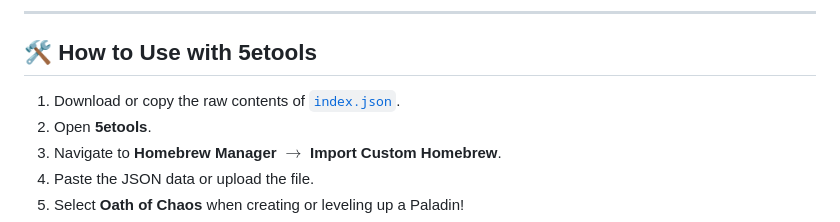
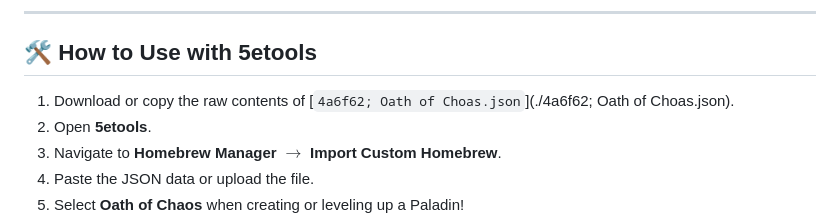
Before and after one commit to 4a6f62/Oath-of-Chaos-Paladin-D-D5e, a Markdown page: README.md, the part around the change. Drawn GitHub-style.

Commit message:
Update instructions for Oath of Chaos JSON file

```diff
--- a/README.md
+++ b/README.md
@@ -32,7 +32,7 @@ The **Oath of Chaos** is a homebrew Paladin subclass for Dungeons & Dragons 5th
 
 ## 🛠️ How to Use with 5etools
 
-1. Download or copy the raw contents of [`index.json`](./index.json).
+1. Download or copy the raw contents of [`4a6f62; Oath of Choas.json`](./4a6f62; Oath of Choas.json).
 2. Open **5etools**.
 3. Navigate to **Homebrew Manager** $\rightarrow$ **Import Custom Homebrew**.
 4. Paste the JSON data or upload the file.
```
